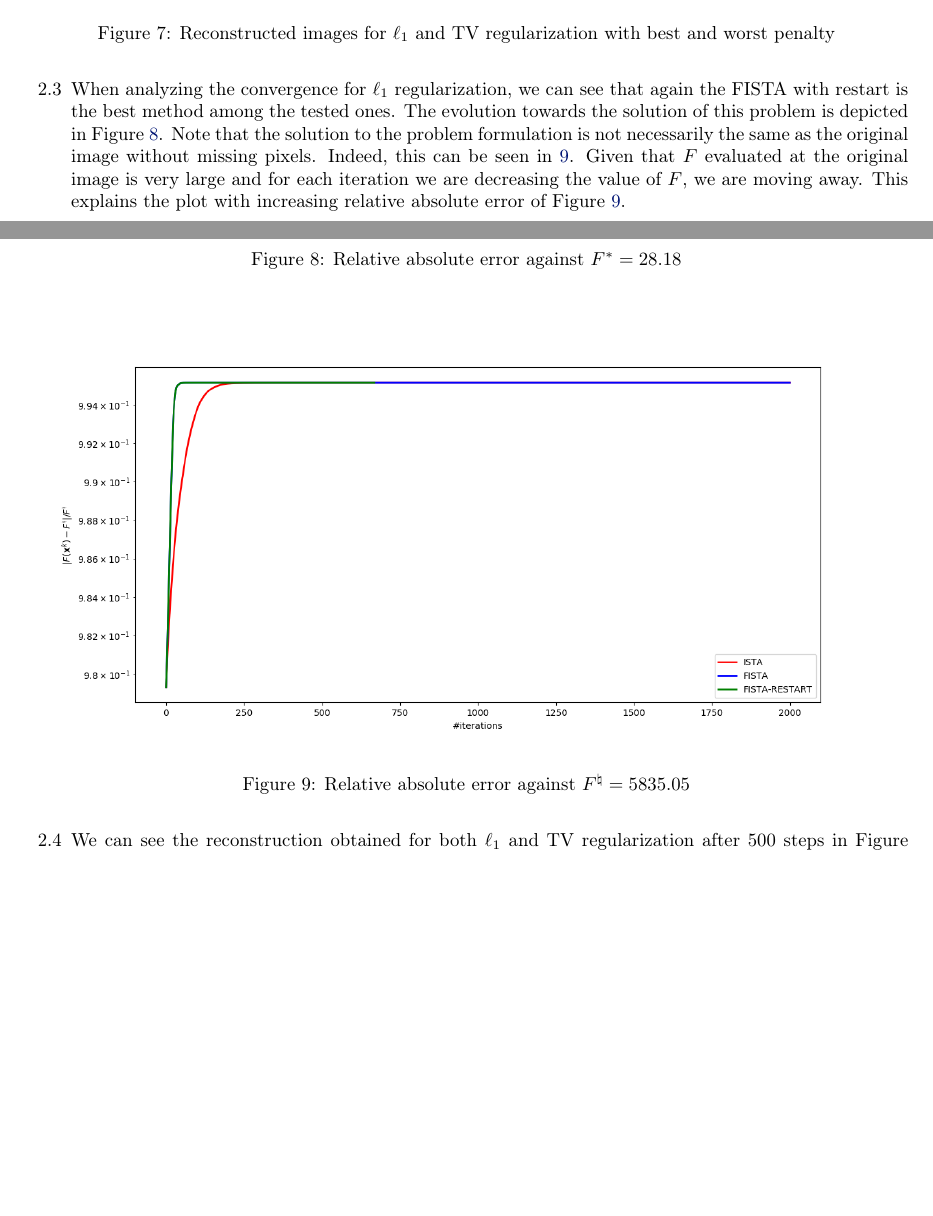
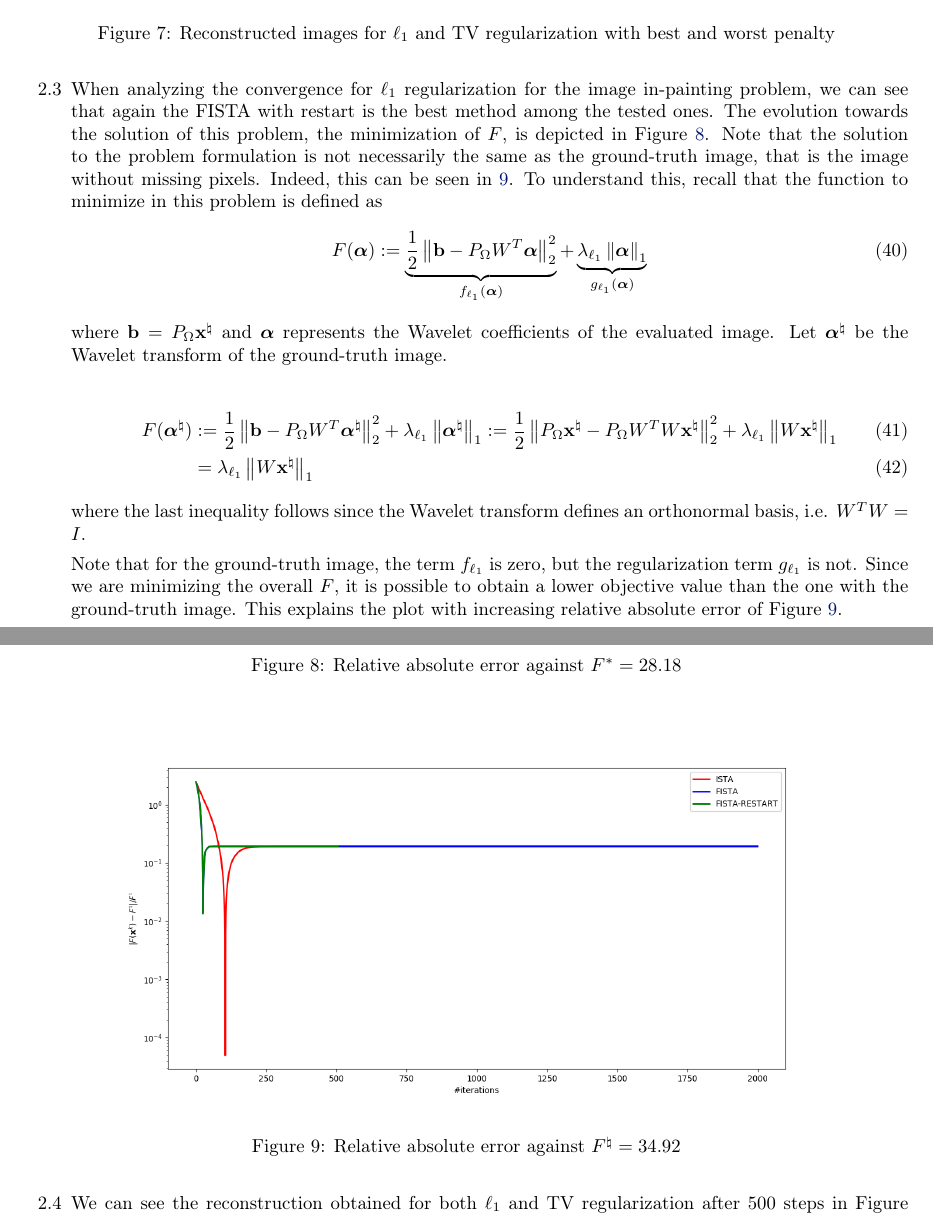
Before and after one commit to Barbany/MOD-epfl, a LaTeX document (3-images/report/report.tex): two parts of pages 9 and 10 of 12, joined at a grey line, cut so that both start at the same text, the shorter picture padded with empty space. Compiled offline with pdfLaTeX.

Commit message:
Updates from Overleaf

```diff
--- a/3-images/report/report.tex
+++ b/3-images/report/report.tex
@@ -313,7 +313,19 @@ On the other hand, one can understand the Logistic Regression formulation as a o
     \end{figure}
 
 
-    \item When analyzing the convergence for $\ell_1$ regularization, we can see that again the FISTA with restart is the best method among the tested ones. The evolution towards the solution of this problem is depicted in Figure \ref{fig:f_star}. Note that the solution to the problem formulation is not necessarily the same as the original image without missing pixels. Indeed, this can be seen in \ref{fig:f_nat}. Given that $F$ evaluated at the original image is very large and for each iteration we are decreasing the value of $F$, we are moving away. This explains the plot with increasing relative absolute error of Figure \ref{fig:f_nat}.
+    \item When analyzing the convergence for $\ell_1$ regularization for the image in-painting problem, we can see that again the FISTA with restart is the best method among the tested ones. The evolution towards the solution of this problem, the minimization of $F$, is depicted in Figure \ref{fig:f_star}. Note that the solution to the problem formulation is not necessarily the same as the ground-truth image, that is the image without missing pixels. Indeed, this can be seen in \ref{fig:f_nat}. To understand this, recall that the function to minimize in this problem is defined as
+    \begin{align}
+        F(\boldsymbol{\alpha}) := \underbrace{\frac{1}{2}\norm{\bb - P_{\Omega} W^T \boldsymbol{\alpha}}^2_2}_{f_{\ell_1}(\boldsymbol{\alpha})} + \underbrace{\lambda_{\ell_1} \norm{\boldsymbol{\alpha}}_1}_{g_{\ell_1}(\boldsymbol{\alpha})}
+    \end{align}
+    where $\bb = P_{\Omega} \xx^\natural$ and $\boldsymbol{\alpha}$ represents the Wavelet coefficients of the evaluated image. Let $\boldsymbol{\alpha}^\natural$ be the Wavelet transform of the ground-truth image.
+
+    \begin{align}
+        F(\boldsymbol{\alpha}^\natural) &:= \frac{1}{2}\norm{\bb - P_{\Omega} W^T \boldsymbol{\alpha}^\natural}^2_2 + \lambda_{\ell_1} \norm{\boldsymbol{\alpha}^\natural}_1 := \frac{1}{2}\norm{P_\Omega \xx^\natural - P_{\Omega} W^T W \xx^\natural}^2_2 + \lambda_{\ell_1} \norm{W \xx^\natural}_1 \\
+        &= \lambda_{\ell_1} \norm{W \xx^\natural}_1
+    \end{align}
+    where the last inequality follows since the Wavelet transform defines an orthonormal basis, i.e. $W^T W= I$.
+
+    Note that for the ground-truth image, the term $f_{\ell_1}$ is zero, but the regularization term $g_{\ell_1}$ is not. Since we are minimizing the overall $F$, it is possible to obtain a lower objective value than the one with the ground-truth image. This explains the plot with increasing relative absolute error of Figure \ref{fig:f_nat}.
 
     \begin{figure}[H]
         \centering
@@ -324,8 +336,8 @@ On the other hand, one can understand the Logistic Regression formulation as a o
 
     \begin{figure}[H]
         \centering
-        \includegraphics[width=\textwidth]{img/against_f_nat.png}
-        \caption{Relative absolute error against $F^\natural = 5835.05$}
+        \includegraphics[width=.9\textwidth]{img/against_f_nat.png}
+        \caption{Relative absolute error against $F^\natural = 34.92$}
         \label{fig:f_nat}
     \end{figure}
 
```
Also changed, not shown: 3-images/report/img/against_f_nat.png, 3-images/report/img/against_f_star.png, 3-images/report/report.tex (2 more changed lines).
